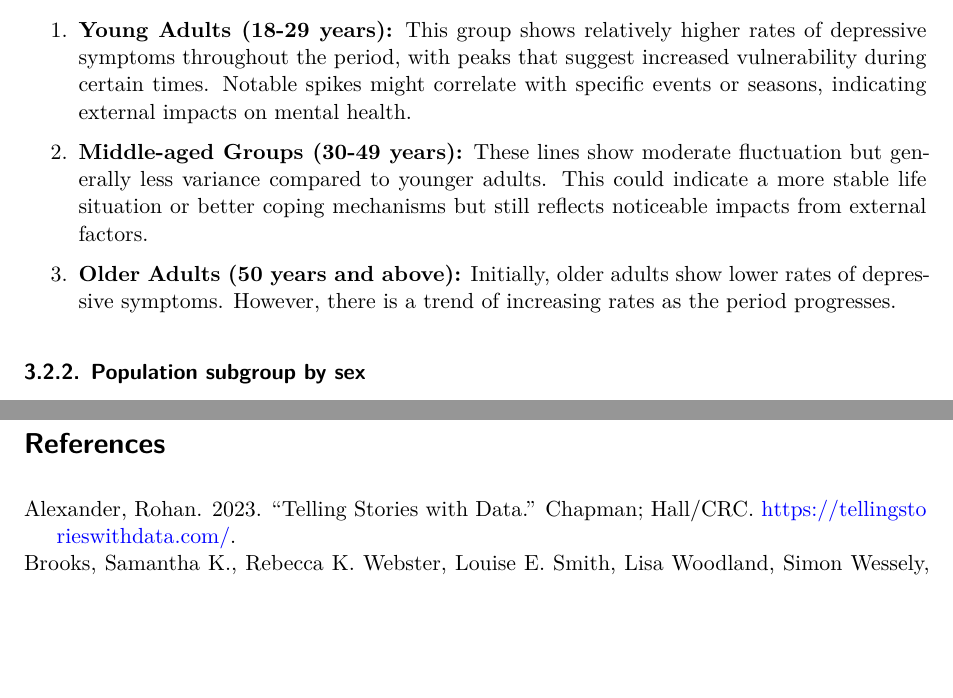
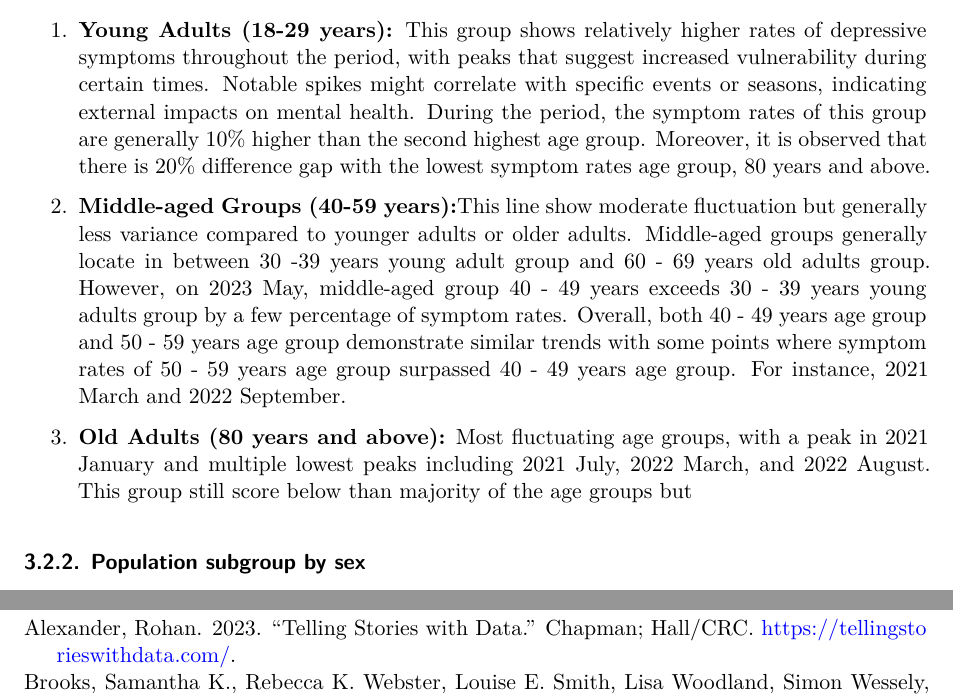
Before and after one commit to Chay-HyunminPark/Anxiety_depressive_disorder, a Quarto document (outputs/paper/paper.qmd): two parts of pages 4 and 10 of 10, joined at a grey line, cut so that both start at the same text, the shorter picture padded with empty space. Rendered offline with R 4.5, knitr and Pandoc in place of Quarto, then LaTeX, with nearby package versions; some code elsewhere in the file could not run offline.

Commit message:
Update paper.qmd

````diff
--- a/outputs/paper/paper.qmd
+++ b/outputs/paper/paper.qmd
@@ -202,11 +202,12 @@ print(p)
 ```
 @fig-ageandtrend-graph illustrates the trends in depressive disorder rates by population subgroup segmented by age, covering the period from May 2020 to March 2024. This graph reveals several key insights about how depressive symptoms have fluctuated across different age groups during and potentially influenced by the ongoing global and societal changes. The line graph distinguishes each age group with a separate line, showing the trend of depressive disorder rates for each demographic:
 
-1. **Young Adults (18-29 years):** This group shows relatively higher rates of depressive symptoms throughout the period, with peaks that suggest increased vulnerability during certain times. Notable spikes might correlate with specific events or seasons, indicating external impacts on mental health.
+1. **Young Adults (18-29 years):** This group shows relatively higher rates of depressive symptoms throughout the period, with peaks that suggest increased vulnerability during certain times. Notable spikes might correlate with specific events or seasons, indicating external impacts on mental health. During the period, the symptom rates of this group are generally 10% higher than the second highest age group. Moreover, it is observed that there is 20% difference gap with the lowest symptom rates age group, 80 years and above.
 
-2. **Middle-aged Groups (30-49 years):** These lines show moderate fluctuation but generally less variance compared to younger adults. This could indicate a more stable life situation or better coping mechanisms but still reflects noticeable impacts from external factors.
+2. **Middle-aged Groups (40-59 years):**This line show moderate fluctuation but generally less variance compared to younger adults or older adults. Middle-aged groups generally locate in between 30 -39 years young adult group and 60 - 69 years old adults group. However, on 2023 May, middle-aged group 40 - 49 years exceeds 30 - 39 years young adults group by a few percentage of symptom rates. Overall, both 40 - 49 years age group and 50 - 59 years age group demonstrate similar trends with some points where symptom rates of 50 - 59 years age group surpassed 40 - 49 years age group. For instance, 2021 March and 2022 September.
 
-3. **Older Adults (50 years and above):** Initially, older adults show lower rates of depressive symptoms. However, there is a trend of increasing rates as the period progresses.
+3. **Old Adults (80 years and above):** Most fluctuating age groups, with a peak in 2021 January and multiple lowest peaks including 2021 July, 2022 March, and 2022 August. This group still score below than majority of the age groups but
+
 
 ### Population subgroup by sex
 
````
